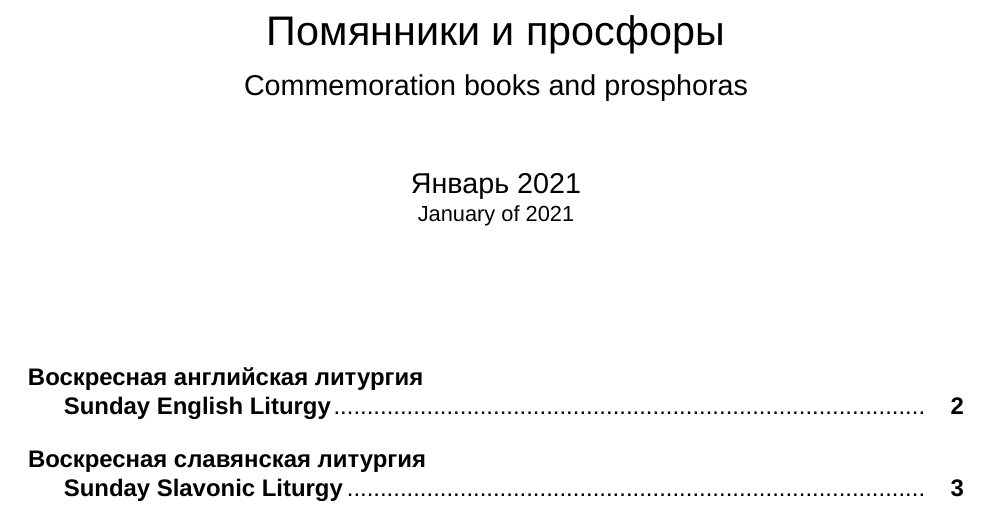
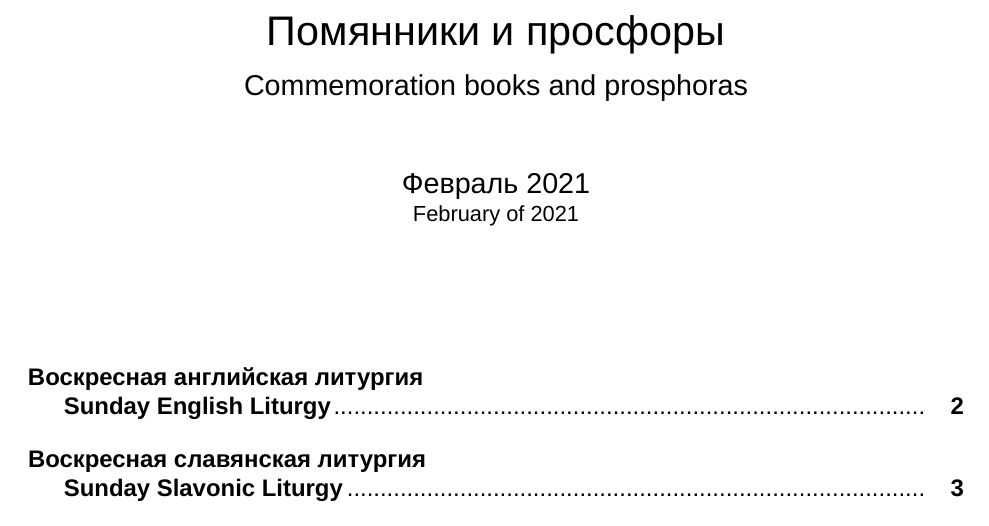
Before and after one commit to m4j/parish-cards, a LaTeX document (src/prosphoras.tex): part of page 1 of 5, cut so that both start at the same text. Compiled offline with XeLaTeX; a missing font is replaced by an installed copy or a similar font.

```diff
--- a/src/prosphoras.tex
+++ b/src/prosphoras.tex
@@ -23,7 +23,7 @@
 \setmainfont{Helvetica Neue}
 
 \title{Помянники и просфоры\\{\large Commemoration books and prosphoras}}
-\date{\vspace{-2\baselineskip}Январь 2021\\{\small January of 2021}}
+\date{\vspace{-2\baselineskip}Февраль 2021\\{\small February of 2021}}
 
 % Disable hyphenation, see https://tex.stackexchange.com/a/177179
 \tolerance=1
```
Also changed, not shown: Makefile.
